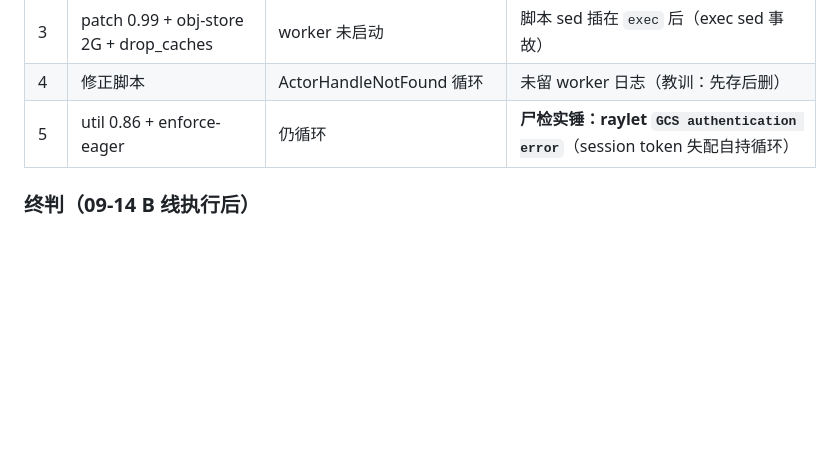
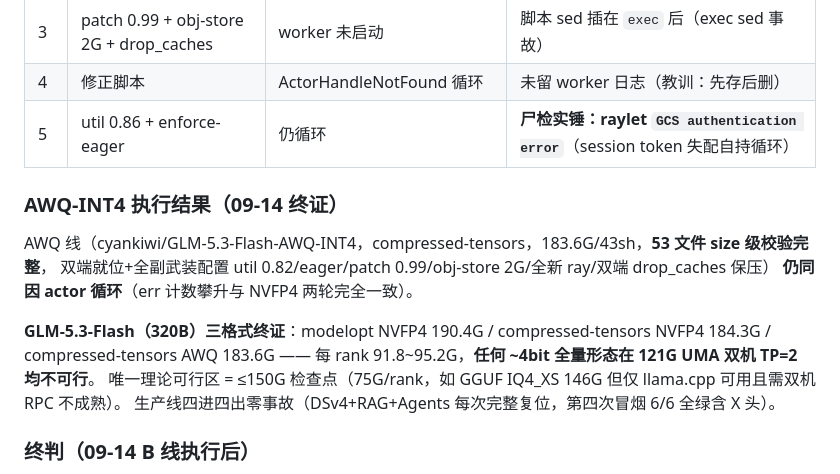
Before and after one commit to YYC-Cube/YYC3-0379-World, a Markdown page: deploy/dgx/tp2-ray-实测验证模式.md, the part around the change. GitHub-like rendering; blank space fills up the shorter version.

Commit message:
docs(dgx): AWQ-INT4 执行终证——三格式(190/184/184G)同因不可行，唯一可行区≤150G；四进四出零事故

```diff
--- a/deploy/dgx/tp2-ray-实测验证模式.md
+++ b/deploy/dgx/tp2-ray-实测验证模式.md
@@ -80,6 +80,17 @@ docker pull docker.m.daocloud.io/vllm/vllm-openai:nightly
 | 4 | 修正脚本 | ActorHandleNotFound 循环 | 未留 worker 日志（教训：先存后删） |
 | 5 | util 0.86 + enforce-eager | 仍循环 | **尸检实锤：raylet `GCS authentication error`**（session token 失配自持循环） |
 
+### AWQ-INT4 执行结果（09-14 终证）
+
+AWQ 线（cyankiwi/GLM-5.3-Flash-AWQ-INT4，compressed-tensors，183.6G/43sh，**53 文件 size 级校验完整**，
+双端就位+全副武装配置 util 0.82/eager/patch 0.99/obj-store 2G/全新 ray/双端 drop_caches 保压）
+**仍同因 actor 循环**（err 计数攀升与 NVFP4 两轮完全一致）。
+
+**GLM-5.3-Flash（320B）三格式终证**：modelopt NVFP4 190.4G / compressed-tensors NVFP4 184.3G /
+compressed-tensors AWQ 183.6G —— 每 rank 91.8~95.2G，**任何 ~4bit 全量形态在 121G UMA 双机 TP=2 均不可行**。
+唯一理论可行区 = ≤150G 检查点（75G/rank，如 GGUF IQ4_XS 146G 但仅 llama.cpp 可用且需双机 RPC 不成熟）。
+生产线四进四出零事故（DSv4+RAG+Agents 每次完整复位，第四次冒烟 6/6 全绿含 X 头）。
+
 ### 终判（09-14 B 线执行后）
 B 线（RedHatAI compressed-tensors + 全新 ray + util 0.84 + eager + 双端 patch + 保压）**仍循环**：
 worker 尸检实锤 **page cache 涌入触发 ray 节点 OOM → GCS auth error 为次生**。五轮+双格式证毕——
```
